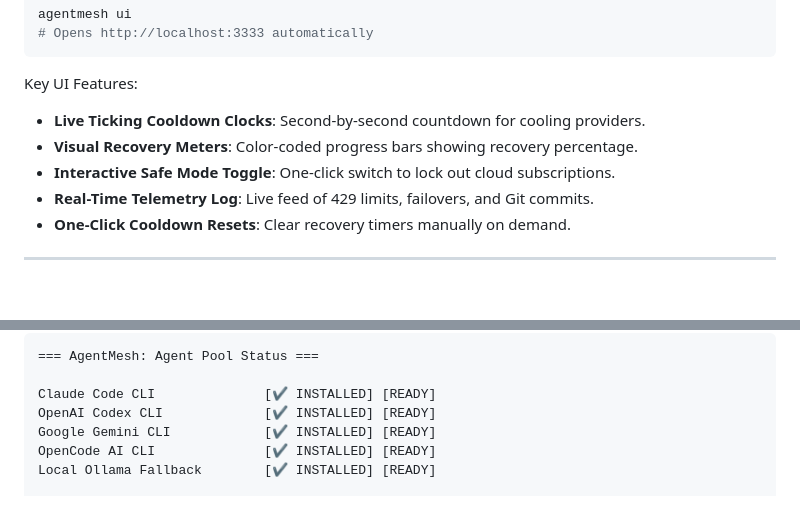
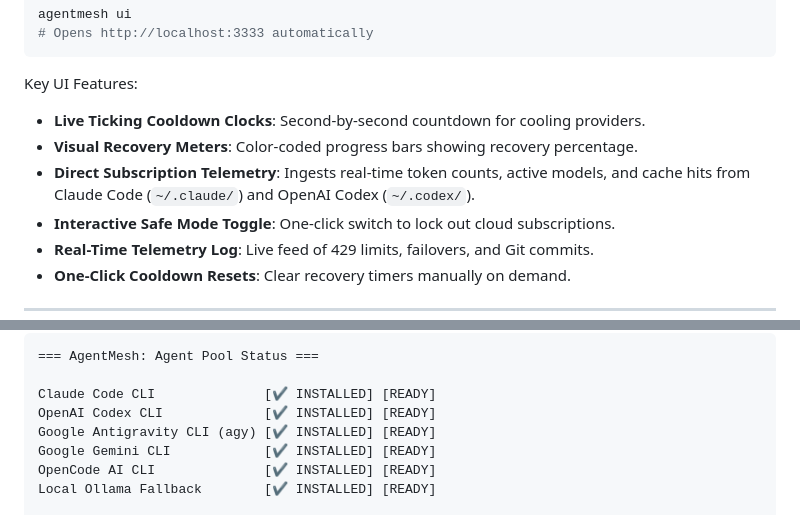
Before and after one commit to Luisv8181/agentmesh, a Markdown page: README.md, 2 parts joined by grey strips. GitHub-like rendering; blank space fills up the shorter version.

Commit message:
docs: update README with agy CLI and direct subscription telemetry features

```diff
--- a/README.md
+++ b/README.md
@@ -88,6 +88,7 @@ agentmesh ui
 Key UI Features:
 * **Live Ticking Cooldown Clocks**: Second-by-second countdown for cooling providers.
 * **Visual Recovery Meters**: Color-coded progress bars showing recovery percentage.
+* **Direct Subscription Telemetry**: Ingests real-time token counts, active models, and cache hits from Claude Code (`~/.claude/`) and OpenAI Codex (`~/.codex/`).
 * **Interactive Safe Mode Toggle**: One-click switch to lock out cloud subscriptions.
 * **Real-Time Telemetry Log**: Live feed of 429 limits, failovers, and Git commits.
 * **One-Click Cooldown Resets**: Clear recovery timers manually on demand.
@@ -120,6 +121,7 @@ Output:
 
 Claude Code CLI              [✔ INSTALLED] [READY]
 OpenAI Codex CLI             [✔ INSTALLED] [READY]
+Google Antigravity CLI (agy) [✔ INSTALLED] [READY]
 Google Gemini CLI            [✔ INSTALLED] [READY]
 OpenCode AI CLI              [✔ INSTALLED] [READY]
 Local Ollama Fallback        [✔ INSTALLED] [READY]
```
